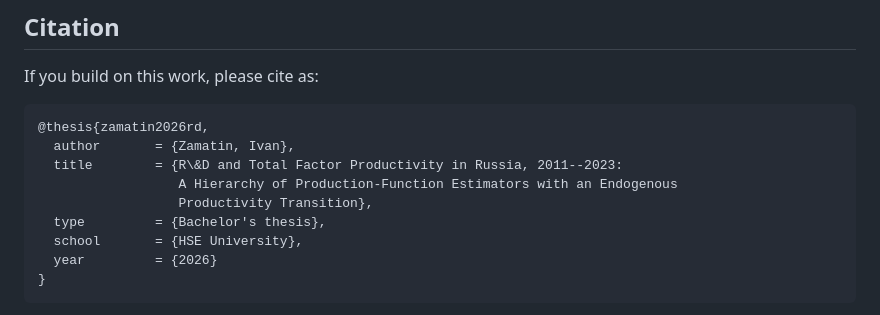
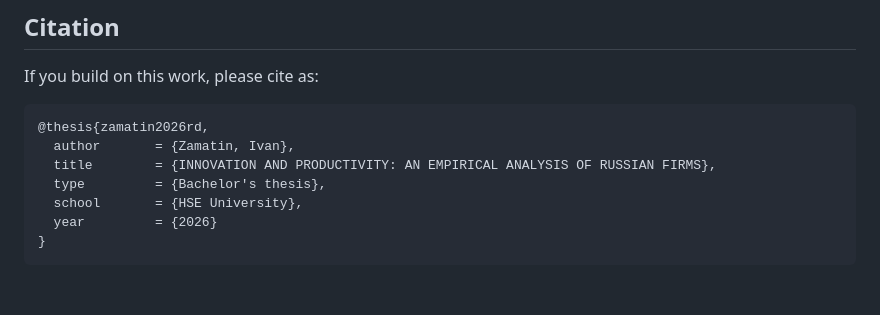
Before and after one commit to Ivan-zamyatin/INNOVATION-AND-PRODUCTIVITY-AN-EMPIRICAL-ANALYSIS-OF-RUSSIAN-FIRMS, a Markdown page: README.md, the part around the change. Drawn GitHub-style; blank space fills up the shorter version.

````diff
--- a/README.md
+++ b/README.md
@@ -226,9 +226,7 @@ If you build on this work, please cite as:
 ```bibtex
 @thesis{zamatin2026rd,
   author       = {Zamatin, Ivan},
-  title        = {R\&D and Total Factor Productivity in Russia, 2011--2023:
-                  A Hierarchy of Production-Function Estimators with an Endogenous
-                  Productivity Transition},
+  title        = {INNOVATION AND PRODUCTIVITY: AN EMPIRICAL ANALYSIS OF RUSSIAN FIRMS},
   type         = {Bachelor's thesis},
   school       = {HSE University},
   year         = {2026}
````
